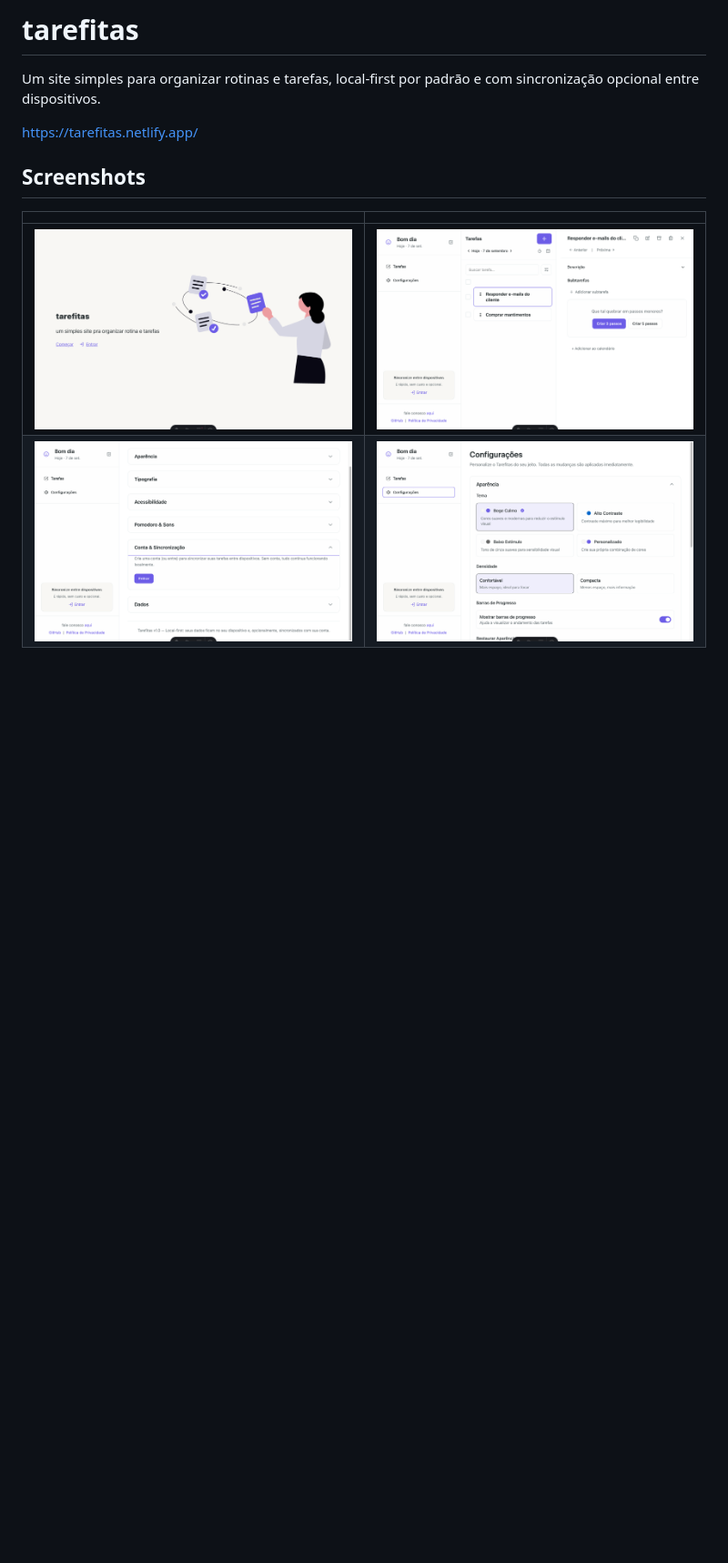
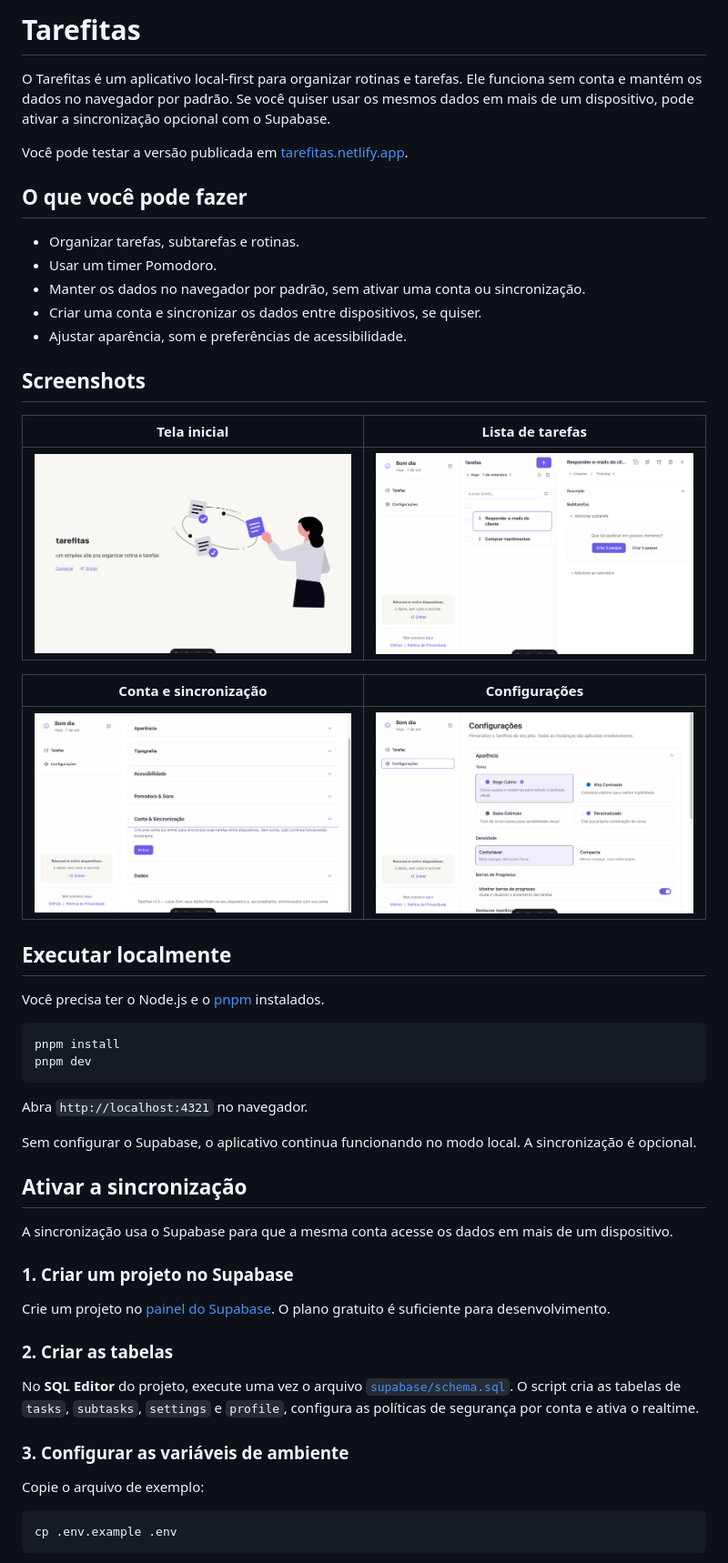
Before and after one commit to lumamontes/tasksz, a Markdown page: README.md, the part around one of its changes. Shown at 91% size. Drawn GitHub-style; blank space fills up the shorter version.

Commit message:
docs: update readme

````diff
--- a/README.md
+++ b/README.md
@@ -1,12 +1,66 @@
-# tarefitas
+# Tarefitas
 
-Um site simples para organizar rotinas e tarefas, local-first por padrão e com sincronização opcional entre dispositivos.
+O Tarefitas é um aplicativo local-first para organizar rotinas e tarefas. Ele
+funciona sem conta e mantém os dados no navegador por padrão. Se você quiser
+usar os mesmos dados em mais de um dispositivo, pode ativar a sincronização
+opcional com o Supabase.
 
-[https://tarefitas.netlify.app/](https://tarefitas.netlify.app/)
+Você pode testar a versão publicada em [tarefitas.netlify.app](https://tarefitas.netlify.app/).
+
+## O que você pode fazer
+
+- Organizar tarefas, subtarefas e rotinas.
+- Usar um timer Pomodoro.
+- Manter os dados no navegador por padrão, sem ativar uma conta ou sincronização.
+- Criar uma conta e sincronizar os dados entre dispositivos, se quiser.
+- Ajustar aparência, som e preferências de acessibilidade.
 
 ## Screenshots
 
-| | |
-|:--:|:--:|
-| <img src="public/screenshots/landing.png" alt="Landing page" width="420"/> | <img src="public/screenshots/tasks-view.png" alt="Lista de tarefas com painel de detalhes" width="420"/> |
-| <img src="public/screenshots/sync-view.png" alt="Conta e sincronização" width="420"/> | <img src="public/screenshots/settings-view.png" alt="Configurações" width="420"/> |
+| Tela inicial | Lista de tarefas |
+|:---:|:---:|
+| <img src="public/screenshots/landing.png" alt="Tela inicial do Tarefitas" width="420"> | <img src="public/screenshots/tasks-view.png" alt="Lista de tarefas com painel de detalhes" width="420"> |
+
+| Conta e sincronização | Configurações |
+|:---:|:---:|
+| <img src="public/screenshots/sync-view.png" alt="Tela de conta e sincronização" width="420"> | <img src="public/screenshots/settings-view.png" alt="Tela de configurações" width="420"> |
+
+## Executar localmente
+
+Você precisa ter o Node.js e o [pnpm](https://pnpm.io/installation) instalados.
+
+```bash
+pnpm install
+pnpm dev
+```
+
+Abra `http://localhost:4321` no navegador.
+
+Sem configurar o Supabase, o aplicativo continua funcionando no modo local. A
+sincronização é opcional.
+
+## Ativar a sincronização
+
+A sincronização usa o Supabase para que a mesma conta acesse os dados em mais de
+um dispositivo.
+
+### 1. Criar um projeto no Supabase
+
+Crie um projeto no [painel do Supabase](https://supabase.com/dashboard). O plano
+gratuito é suficiente para desenvolvimento.
+
+### 2. Criar as tabelas
+
+No **SQL Editor** do projeto, execute uma vez o arquivo
+[`supabase/schema.sql`](supabase/schema.sql). O script cria as tabelas de
+`tasks`, `subtasks`, `settings` e `profile`, configura as políticas de segurança
+por conta e ativa o realtime.
+
+### 3. Configurar as variáveis de ambiente
+
+Copie o arquivo de exemplo:
+
+```bash
+cp .env.example .env
+```
+
````
Also changed, not shown: other parts of README.md (+74 -47 lines).
